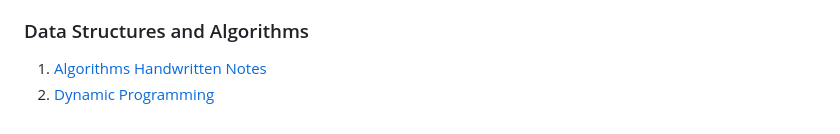
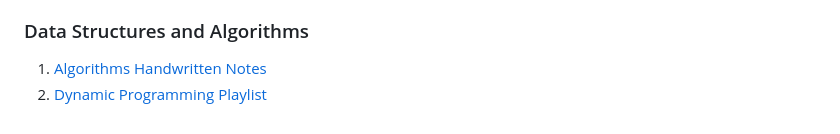
Before and after one commit to SoumyaratnaDebnath/Byte-by-Byte-Vision, a Markdown page: README.md, the part around the change. GitHub-like rendering.

```diff
--- a/README.md
+++ b/README.md
@@ -90,4 +90,4 @@ Welcome to Byte-by-Byte Vision, your go-to platform for high-quality, curated re
 
 ### Data Structures and Algorithms
   1. [Algorithms Handwritten Notes](https://www.selfstudys.com/gate/computer-science-engineering/online/exam/algorithm)
-  2. [Dynamic Programming](https://youtube.com/playlist?list=PL_z_8CaSLPWekqhdCPmFohncHwz8TY2Go&si=-KF1W3GffRv486oo)
+  2. [Dynamic Programming Playlist](https://youtube.com/playlist?list=PL_z_8CaSLPWekqhdCPmFohncHwz8TY2Go&si=-KF1W3GffRv486oo)
```
